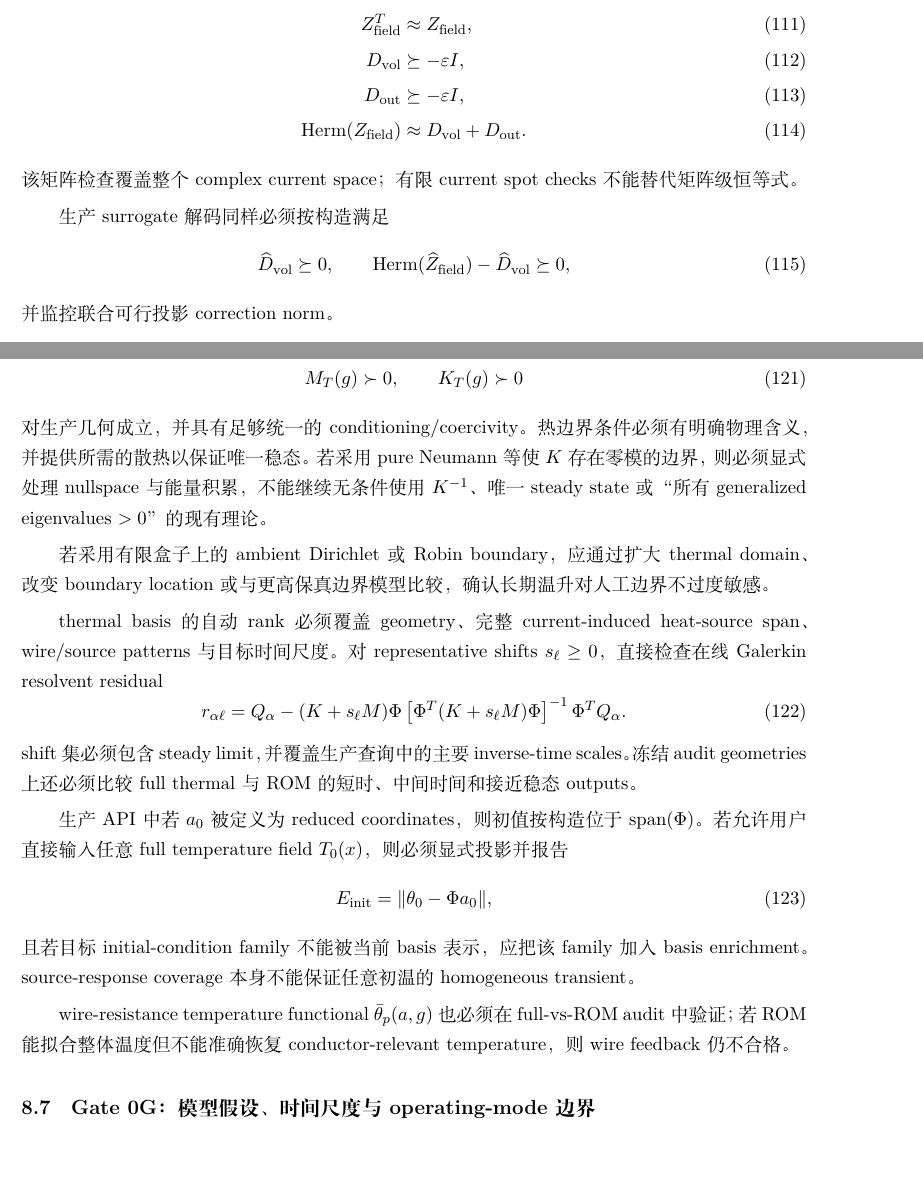
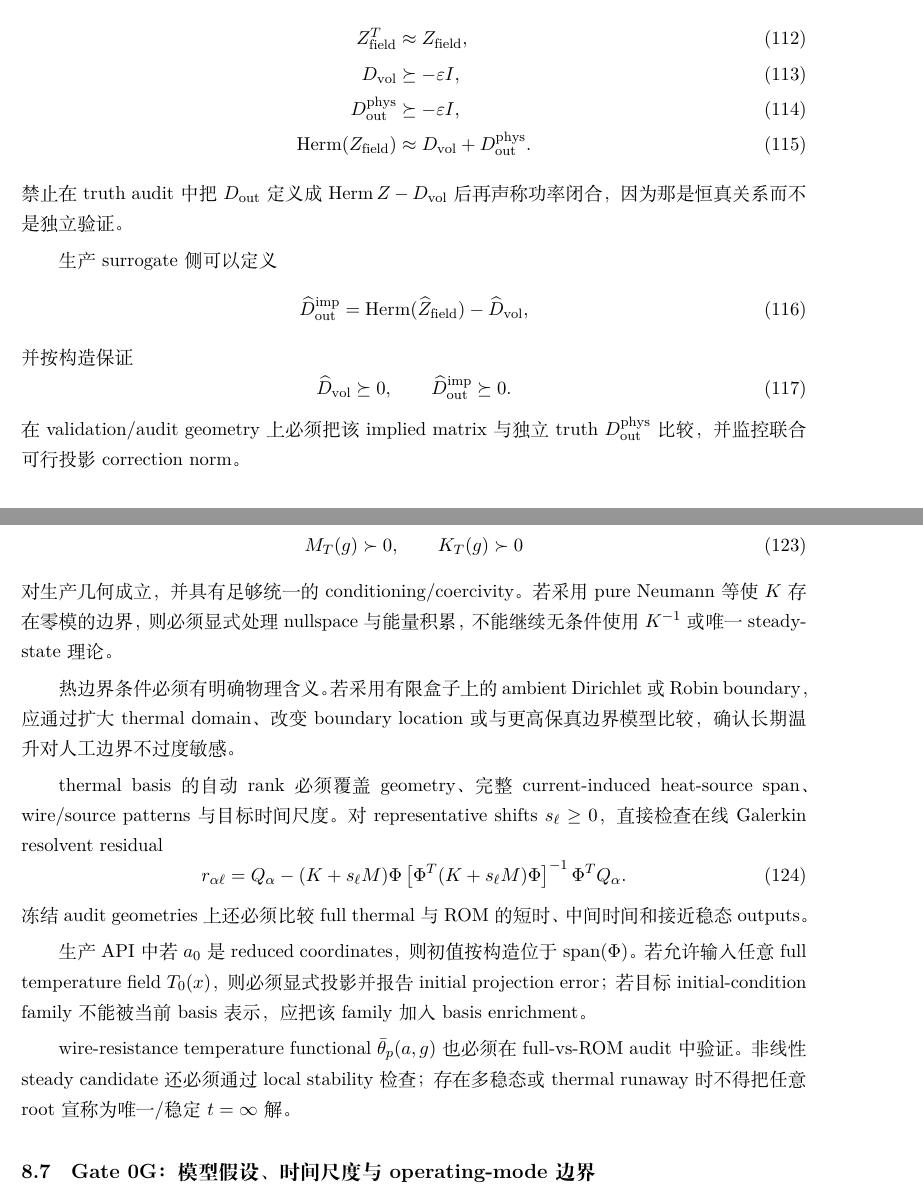
Before and after one commit to AliceThunder/SDFMPNEO, a LaTeX document (docs/neural_electrothermal_rom/main.tex, which reads docs/neural_electrothermal_rom/sections/08_physics_gate.tex): two parts of pages 26 and 27 of 37, joined at a grey line, cut so that both start at the same text, the shorter picture padded with empty space. Compiled offline with XeLaTeX.

Commit message:
Make Physics Gate power audit non-tautological

```diff
--- a/docs/neural_electrothermal_rom/sections/08_physics_gate.tex
+++ b/docs/neural_electrothermal_rom/sections/08_physics_gate.tex
@@ -29,18 +30,24 @@ D_{\rm out}=\operatorname{Herm}(Z_{\rm field})-D_{\rm vol},
+然后检查
 \begin{align}
 Z_{\rm field}^T&\approx Z_{\rm field},\\
 D_{\rm vol}&\succeq-\varepsilon I,\\
-D_{\rm out}&\succeq-\varepsilon I,\\
-\operatorname{Herm}(Z_{\rm field})&\approx D_{\rm vol}+D_{\rm out}.
+D_{\rm out}^{\rm phys}&\succeq-\varepsilon I,\\
+\operatorname{Herm}(Z_{\rm field})&\approx D_{\rm vol}+D_{\rm out}^{\rm phys}.
 \end{align}
-该矩阵检查覆盖整个 complex current space；有限 current spot checks 不能替代矩阵级恒等式。
+禁止在 truth audit 中把 $D_{\rm out}$ 定义成 $\operatorname{Herm}Z-D_{\rm vol}$ 后再声称功率闭合，因为那是恒真关系而不是独立验证。
 
-生产 surrogate 解码同样必须按构造满足
+生产 surrogate 侧可以定义
+\begin{equation}
+\widehat D_{\rm out}^{\rm imp}
+=\operatorname{Herm}(\widehat Z_{\rm field})-\widehat D_{\rm vol},
+\end{equation}
+并按构造保证
 \begin{equation}
 \widehat D_{\rm vol}\succeq0,
 \qquad
-\operatorname{Herm}(\widehat Z_{\rm field})-\widehat D_{\rm vol}\succeq0,
+\widehat D_{\rm out}^{\rm imp}\succeq0.
 \end{equation}
-并监控联合可行投影 correction norm。
+在 validation/audit geometry 上必须把该 implied matrix 与独立 truth $D_{\rm out}^{\rm phys}$ 比较，并监控联合可行投影 correction norm。
 
 \subsection{Gate 0C：Joule 与 thermal projection 一致性}
 从 Maxwell 使用的同一 loss Hodge 构造空间 cycle-averaged body heat，并验证
@@ -84,9 +91,9 @@ M_T(g)\succ0,
 \qquad
 K_T(g)\succ0
 \end{equation}
-对生产几何成立，并具有足够统一的 conditioning/coercivity。热边界条件必须有明确物理含义，并提供所需的散热以保证唯一稳态。若采用 pure Neumann 等使 $K$ 存在零模的边界，则必须显式处理 nullspace 与能量积累，不能继续无条件使用 $K^{-1}$、唯一 steady state 或“所有 generalized eigenvalues $>0$”的现有理论。
+对生产几何成立，并具有足够统一的 conditioning/coercivity。若采用 pure Neumann 等使 $K$ 存在零模的边界，则必须显式处理 nullspace 与能量积累，不能继续无条件使用 $K^{-1}$ 或唯一 steady-state 理论。
 
-若采用有限盒子上的 ambient Dirichlet 或 Robin boundary，应通过扩大 thermal domain、改变 boundary location 或与更高保真边界模型比较，确认长期温升对人工边界不过度敏感。
+热边界条件必须有明确物理含义。若采用有限盒子上的 ambient Dirichlet 或 Robin boundary，应通过扩大 thermal domain、改变 boundary location 或与更高保真边界模型比较，确认长期温升对人工边界不过度敏感。
 
 thermal basis 的自动 rank 必须覆盖 geometry、完整 current-induced heat-source span、wire/source patterns 与目标时间尺度。对 representative shifts $s_\ell\ge0$，直接检查在线 Galerkin resolvent residual
 \begin{equation}
@@ -94,15 +101,11 @@ r_{\alpha\ell}
 =Q_\alpha-(K+s_\ell M)\Phi
 \left[\Phi^T(K+s_\ell M)\Phi\right]^{-1}\Phi^TQ_\alpha.
 \end{equation}
-shift 集必须包含 steady limit，并覆盖生产查询中的主要 inverse-time scales。冻结 audit geometries 上还必须比较 full thermal 与 ROM 的短时、中间时间和接近稳态 outputs。
+冻结 audit geometries 上还必须比较 full thermal 与 ROM 的短时、中间时间和接近稳态 outputs。
 
-生产 API 中若 $a_0$ 被定义为 reduced coordinates，则初值按构造位于 $\operatorname{span}(\Phi)$。若允许用户直接输入任意 full temperature field $T_0(x)$，则必须显式投影并报告
-\begin{equation}
-E_{\rm init}=\|\theta_0-\Phi a_0\|,
-\end{equation}
-且若目标 initial-condition family 不能被当前 basis 表示，应把该 family 加入 basis enrichment。source-response coverage 本身不能保证任意初温的 homogeneous transient。
+生产 API 中若 $a_0$ 是 reduced coordinates，则初值按构造位于 $\operatorname{span}(\Phi)$。若允许输入任意 full temperature field $T_0(x)$，则必须显式投影并报告 initial projection error；若目标 initial-condition family 不能被当前 basis 表示，应把该 family 加入 basis enrichment。
 
-wire-resistance temperature functional $\bar\theta_p(a,g)$ 也必须在 full-vs-ROM audit 中验证；若 ROM 能拟合整体温度但不能准确恢复 conductor-relevant temperature，则 wire feedback 仍不合格。
+wire-resistance temperature functional $\bar\theta_p(a,g)$ 也必须在 full-vs-ROM audit 中验证。非线性 steady candidate 还必须通过 local stability 检查；存在多稳态或 thermal runaway 时不得把任意 root 宣称为唯一/稳定 $t=\infty$ 解。
 
 \subsection{Gate 0G：模型假设、时间尺度与 operating-mode 边界}
 当前线圈采用 filament current + 集中 AC resistance，而不是 full solid-conductor eddy-current model。必须用更高保真或实验参考确认 skin/proximity/feed/return-path 近似在目标域内足够。
```
Also changed, not shown: docs/neural_electrothermal_rom/sections/08_physics_gate.tex (17 more changed lines).
